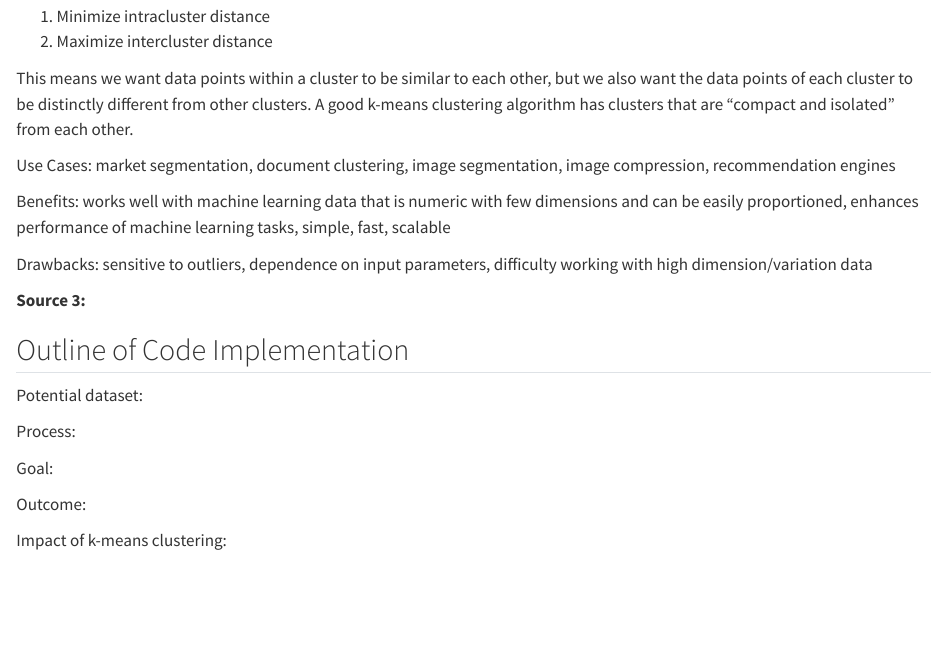
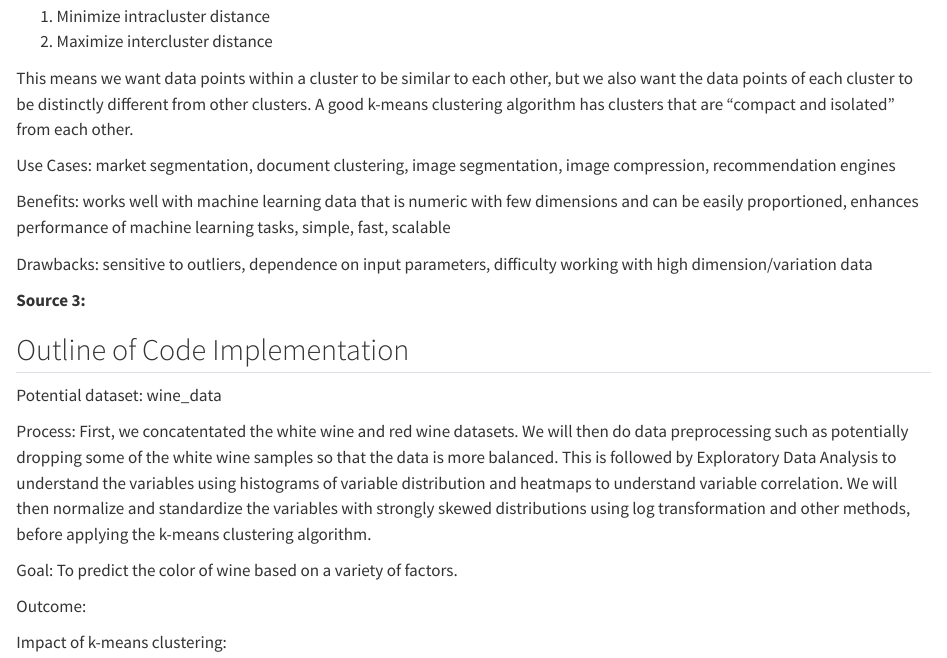
Before and after one commit to Capstone-24-25/vignette-kmeans-clustering, a Quarto document (scripts/draft.qmd): the page in a window 1100 px wide, from 1150 px down. Rendered offline with R 4.5, knitr and Pandoc in place of Quarto, with nearby package versions.

Commit message:
code implementation

```diff
--- a/scripts/draft.qmd
+++ b/scripts/draft.qmd
@@ -73,11 +73,11 @@ Drawbacks: sensitive to outliers, dependence on input parameters, difficulty wor
 
 ## Outline of Code Implementation
 
-Potential dataset:
+Potential dataset: wine_data
 
-Process:
+Process: First, we concatentated the white wine and red wine datasets. We will then do data preprocessing such as potentially dropping some of the white wine samples so that the data is more balanced. This is followed by Exploratory Data Analysis to understand the variables using histograms of variable distribution and heatmaps to understand variable correlation. We will then normalize and standardize the variables with strongly skewed distributions using log transformation and other methods, before applying the k-means clustering algorithm.
 
-Goal:
+Goal: To predict the color of wine based on a variety of factors.
 
 Outcome:
 
```
